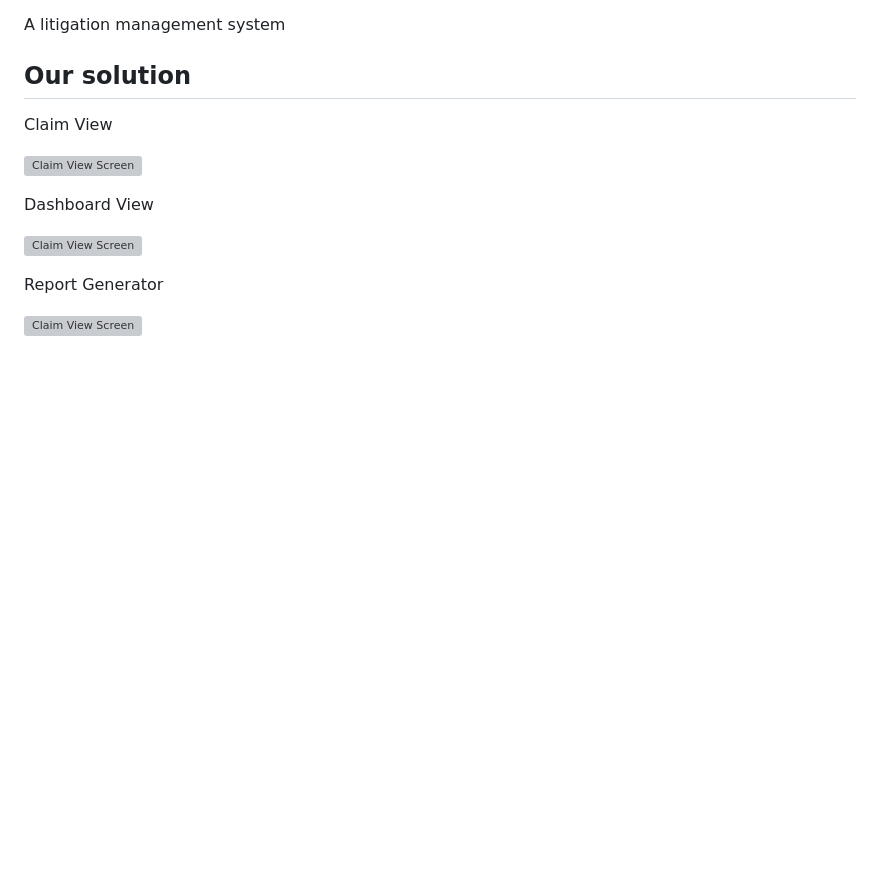
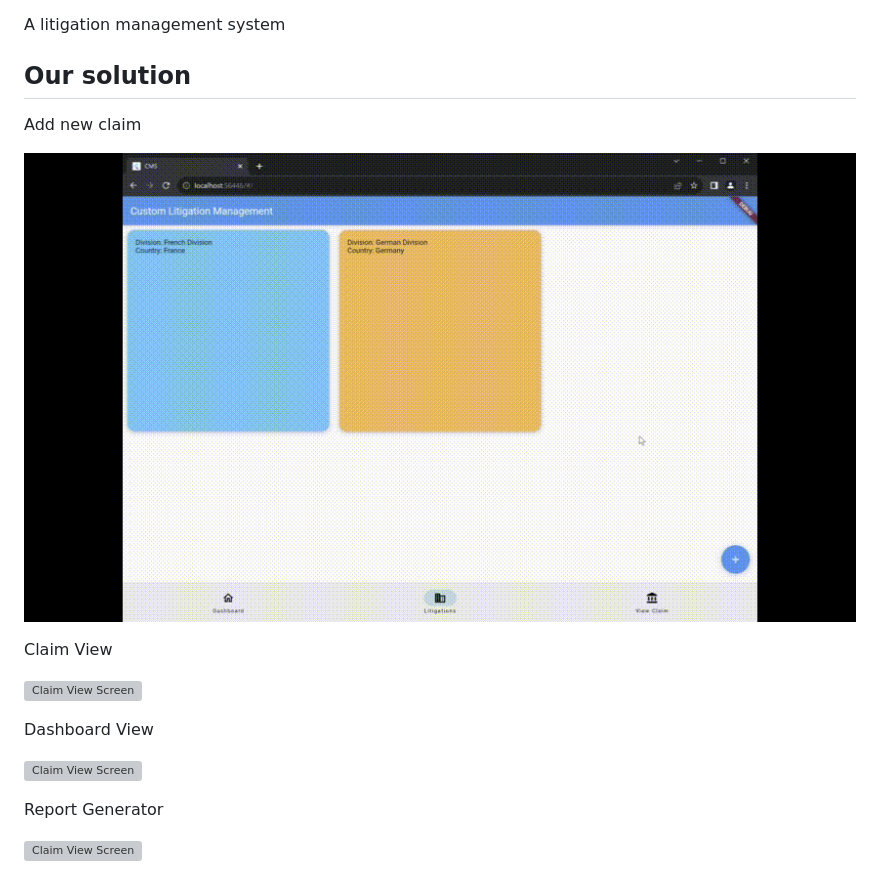
Before and after one commit to roechsli/litigation-management-system, a Markdown page: README.md, the part around the change. GitHub-like rendering; pictures changed too: assets/exports/claim_creation_fast_lq.gif (added); blank space fills up the shorter version; grey boxes are pictures that could not be loaded.

Commit message:
add claim add gif

```diff
--- a/README.md
+++ b/README.md
@@ -3,6 +3,10 @@
 A litigation management system
 
 ## Our solution
+
+Add new claim
+
+![Claim View Screen](https://github.com/roechsli/litigation-management-system/blob/master/assets/exports/claim_creation_fast_lq.gif)
 
 Claim View
 
```
